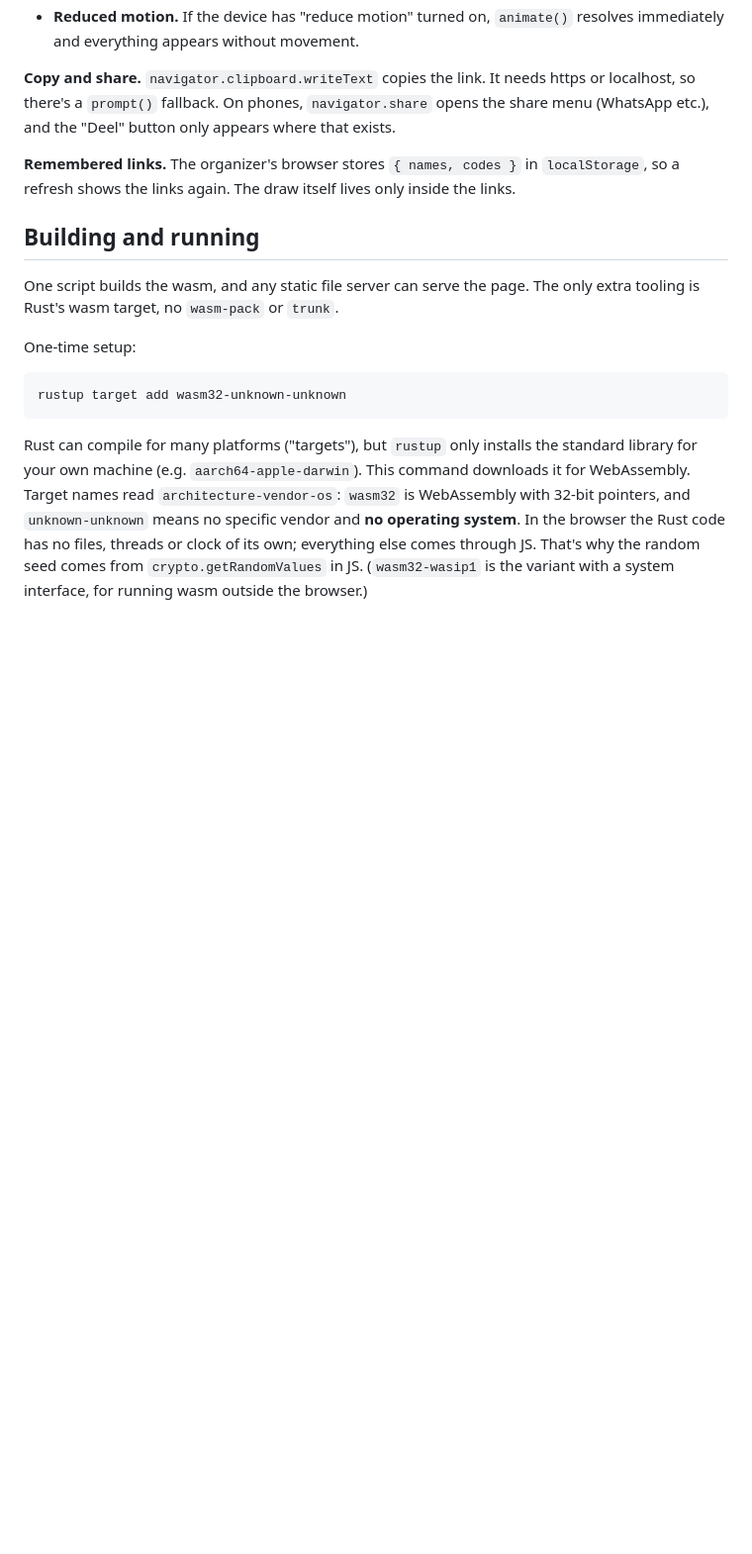
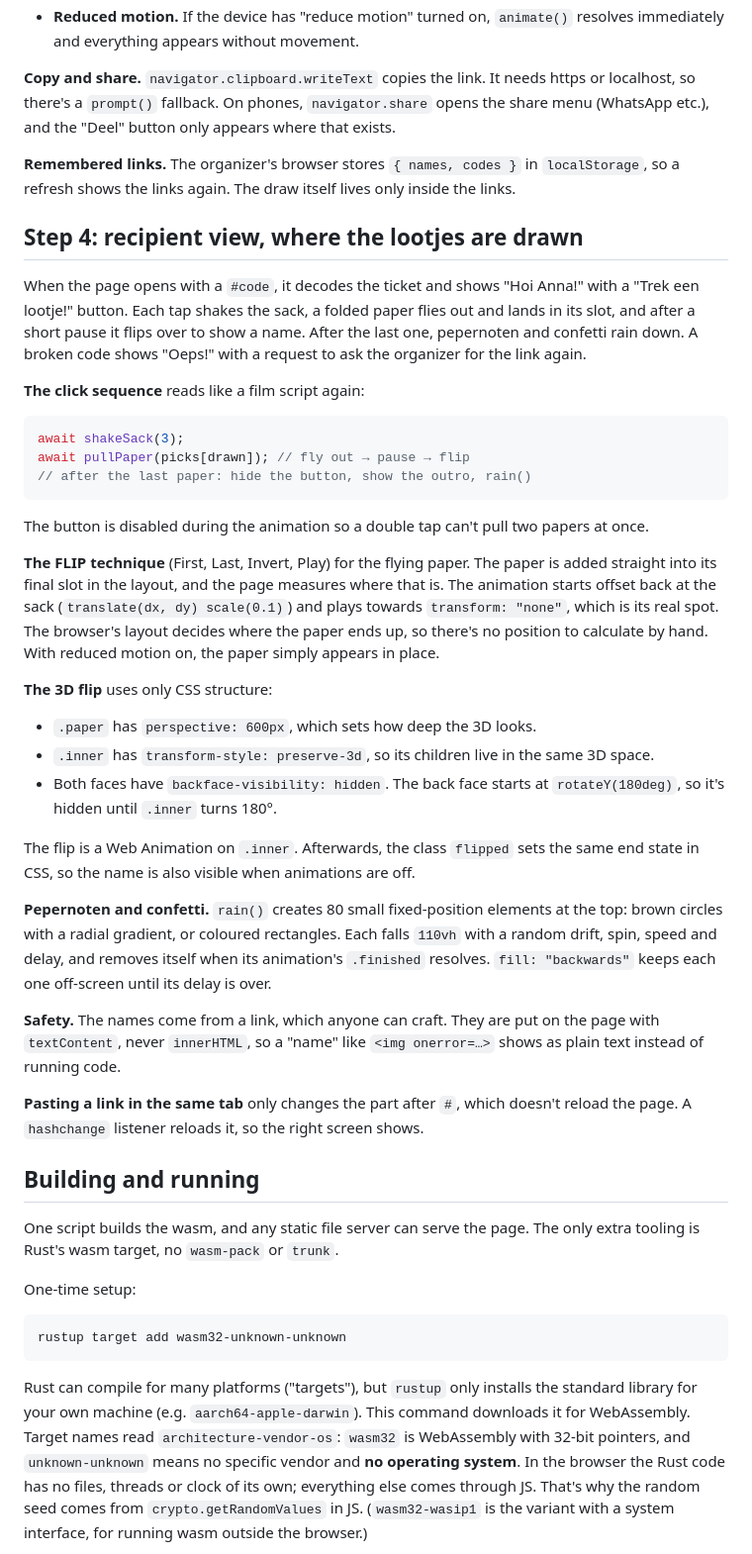
Before and after one commit to narcode/lootjes, a Markdown page: docs/how-its-built.md, the part around one of its changes. Shown at 99% size. Rendered like a GitHub page; blank space fills up the shorter version.

````diff
--- a/docs/how-its-built.md
+++ b/docs/how-its-built.md
@@ -142,6 +142,36 @@ The animation helpers use a few tricks:
 
 **Remembered links.** The organizer's browser stores `{ names, codes }` in `localStorage`, so a refresh shows the links again. The draw itself lives only inside the links.
 
+## Step 4: recipient view, where the lootjes are drawn
+
+When the page opens with a `#code`, it decodes the ticket and shows "Hoi Anna!" with a "Trek een lootje!" button. Each tap shakes the sack, a folded paper flies out and lands in its slot, and after a short pause it flips over to show a name. After the last one, pepernoten and confetti rain down. A broken code shows "Oeps!" with a request to ask the organizer for the link again.
+
+**The click sequence** reads like a film script again:
+
+```js
+await shakeSack(3);
+await pullPaper(picks[drawn]); // fly out → pause → flip
+// after the last paper: hide the button, show the outro, rain()
+```
+
+The button is disabled during the animation so a double tap can't pull two papers at once.
+
+**The FLIP technique** (First, Last, Invert, Play) for the flying paper. The paper is added straight into its final slot in the layout, and the page measures where that is. The animation starts offset back at the sack (`translate(dx, dy) scale(0.1)`) and plays towards `transform: "none"`, which is its real spot. The browser's layout decides where the paper ends up, so there's no position to calculate by hand. With reduced motion on, the paper simply appears in place.
+
+**The 3D flip** uses only CSS structure:
+
+- `.paper` has `perspective: 600px`, which sets how deep the 3D looks.
+- `.inner` has `transform-style: preserve-3d`, so its children live in the same 3D space.
+- Both faces have `backface-visibility: hidden`. The back face starts at `rotateY(180deg)`, so it's hidden until `.inner` turns 180°.
+
+The flip is a Web Animation on `.inner`. Afterwards, the class `flipped` sets the same end state in CSS, so the name is also visible when animations are off.
+
+**Pepernoten and confetti.** `rain()` creates 80 small fixed-position elements at the top: brown circles with a radial gradient, or coloured rectangles. Each falls `110vh` with a random drift, spin, speed and delay, and removes itself when its animation's `.finished` resolves. `fill: "backwards"` keeps each one off-screen until its delay is over.
+
+**Safety.** The names come from a link, which anyone can craft. They are put on the page with `textContent`, never `innerHTML`, so a "name" like `<img onerror=…>` shows as plain text instead of running code.
+
+**Pasting a link in the same tab** only changes the part after `#`, which doesn't reload the page. A `hashchange` listener reloads it, so the right screen shows.
+
 ## Building and running
 
 One script builds the wasm, and any static file server can serve the page. The only extra tooling is Rust's wasm target, no `wasm-pack` or `trunk`.
````
Also changed, not shown: other parts of docs/how-its-built.md (+1 -1 lines).
